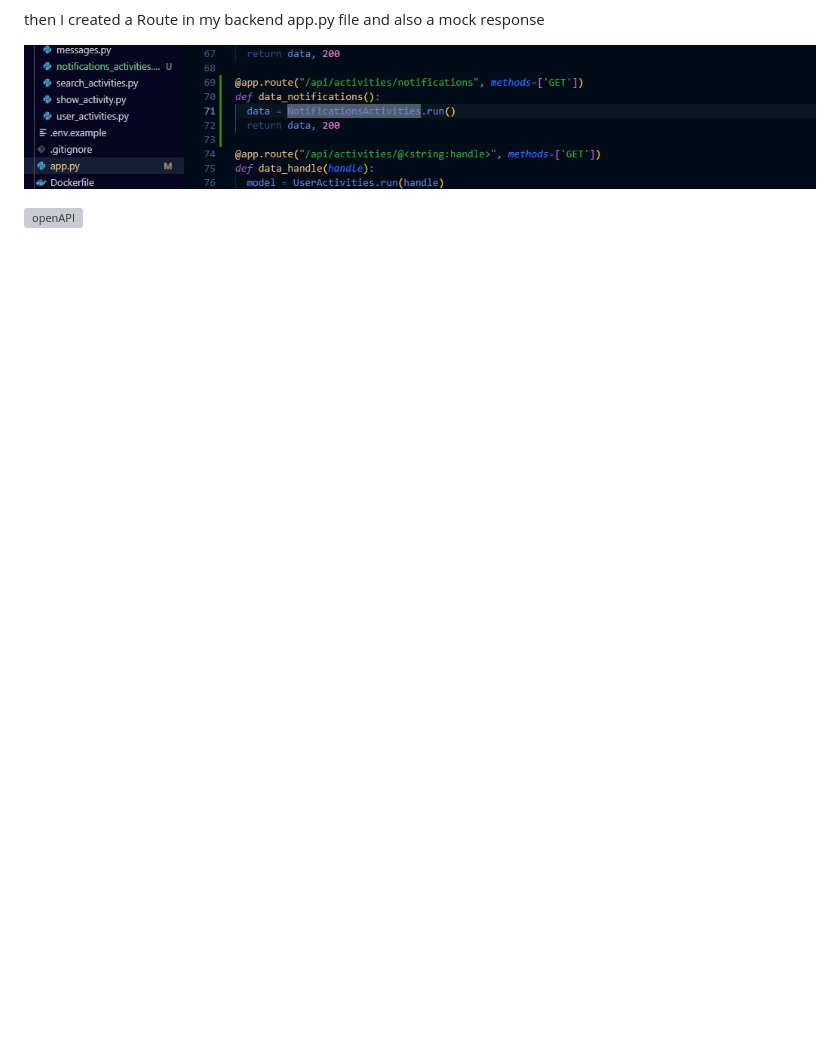
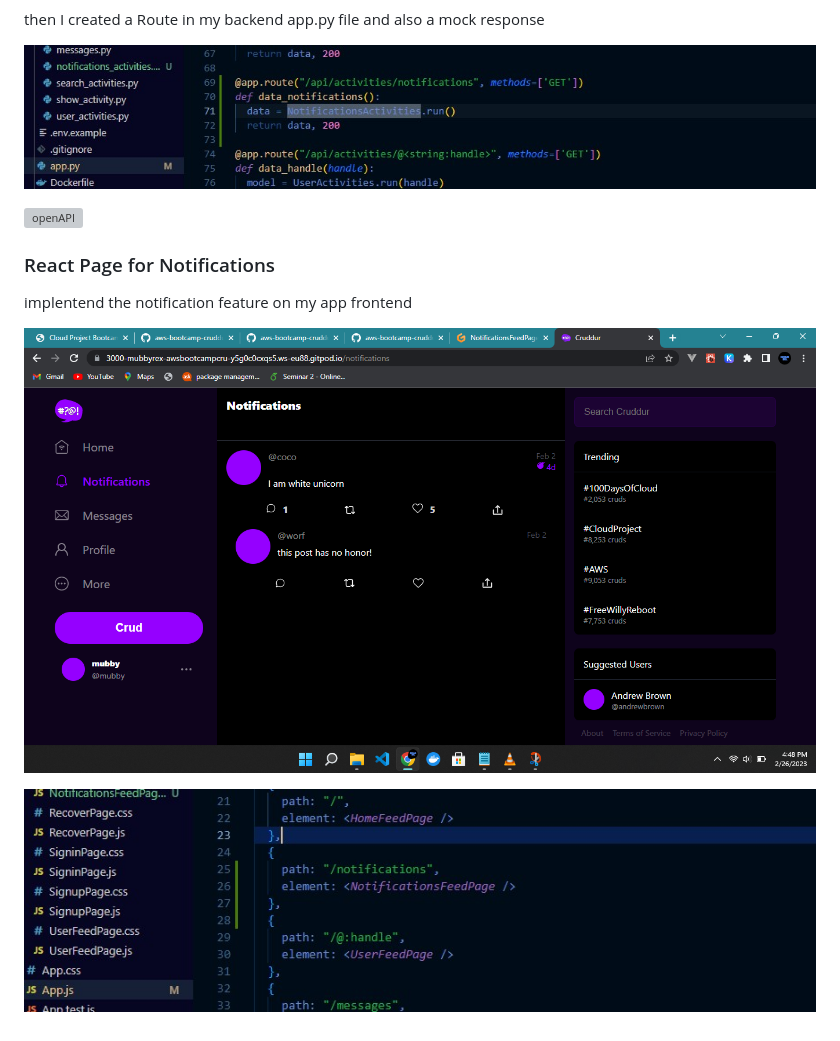
Before and after one commit to Mubbyrex/aws-bootcamp-cruddur-2023, a Markdown page: journal/week1.md, the part around the change. Drawn GitHub-style; blank space fills up the shorter version; grey boxes are pictures that could not be loaded.

```diff
--- a/journal/week1.md
+++ b/journal/week1.md
@@ -72,3 +72,11 @@ then I created a Route in my backend app.py file and also a mock response
 ![openAPI](/assets/notification-api.jpg)
 
 ![openAPI](/assets/notification-api2.png)
+
+
+### React Page for Notifications
+implentend the notification feature on my app frontend
+
+![frontend](/assets/react-notif.png)
+
+![frontend](/assets/frontend-notification.jpg)
```
